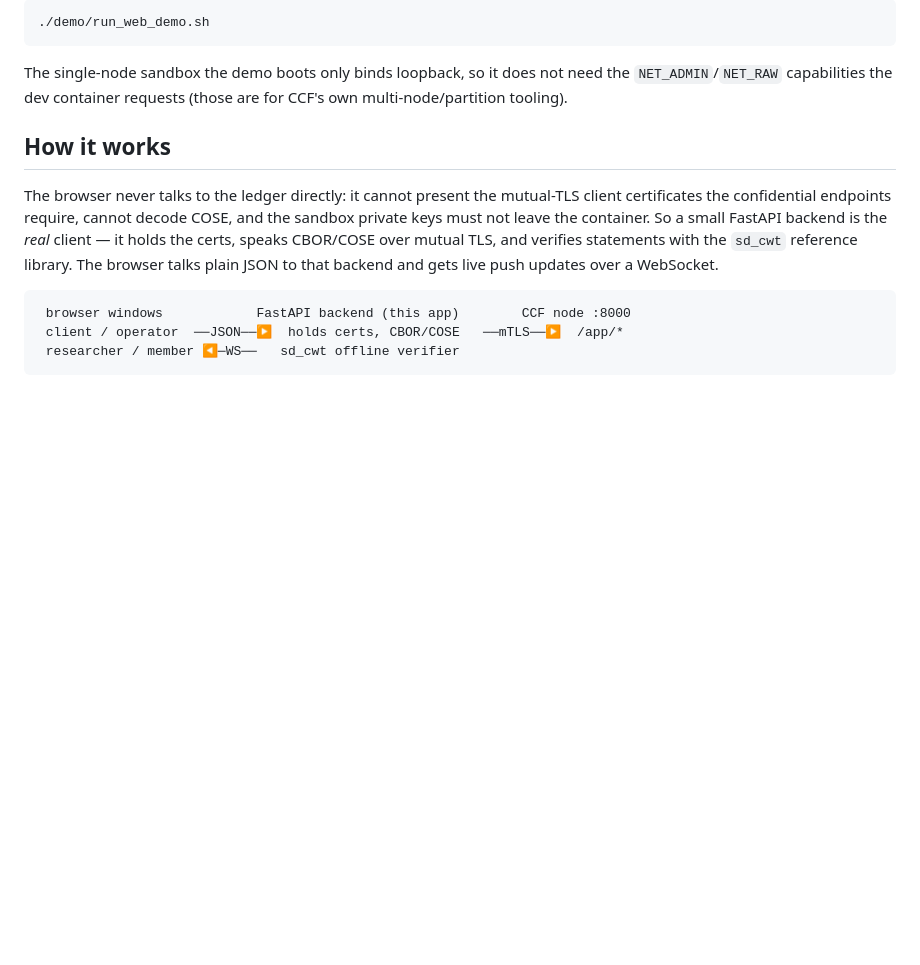
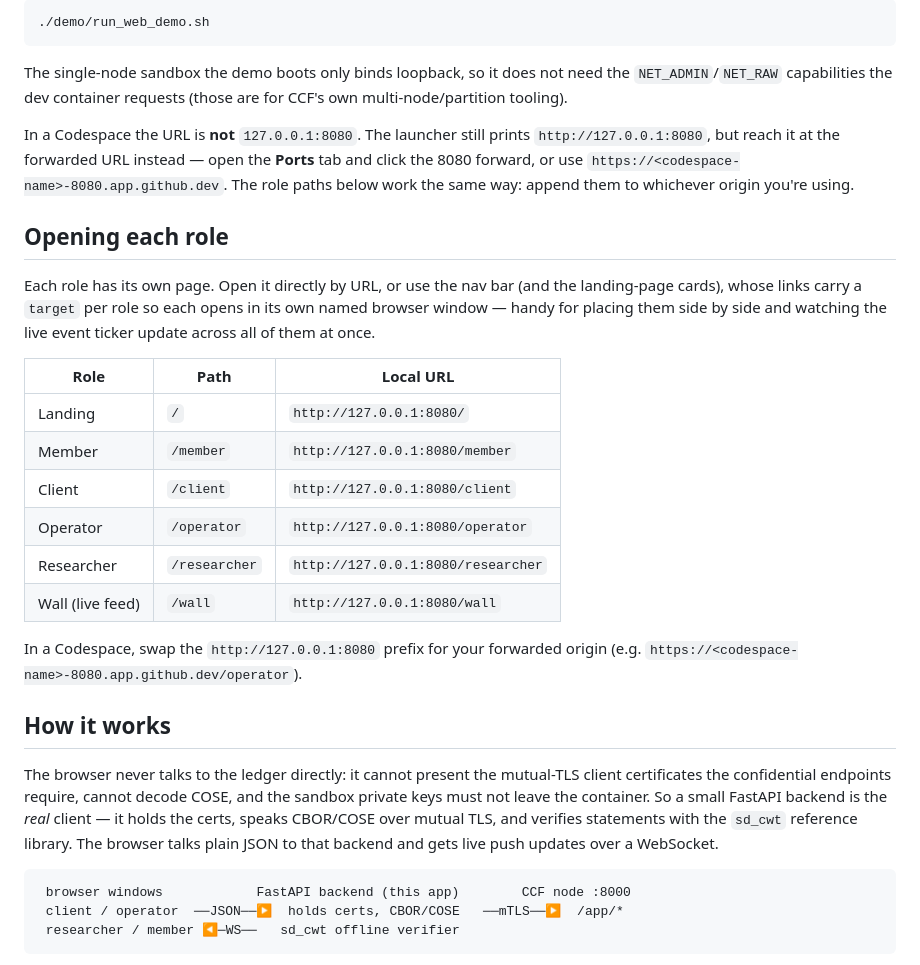
Before and after one commit to elkanatovey/selective-disclosure-app, a Markdown page: demo/webapp/README.md, the part around the change. Drawn GitHub-style; blank space fills up the shorter version.

Commit message:
demo/webapp: document Codespace URL and per-role page paths
The README only said port 8080 is forwarded, which is misleading in a
Codespace where the demo is reached at the forwarded origin
(https://<codespace-name>-8080.app.github.dev), not 127.0.0.1. Add that note
and a table of the per-role page paths (/member, /client, /operator,
/researcher, /wall), so it is clear how to open each entity's window.

Co-authored-by: Copilot <223556219+Copilot@users.noreply.github.com>

```diff
--- a/demo/webapp/README.md
+++ b/demo/webapp/README.md
@@ -28,6 +28,31 @@ in your browser:
 The single-node sandbox the demo boots only binds loopback, so it does not need
 the `NET_ADMIN`/`NET_RAW` capabilities the dev container requests (those are for
 CCF's own multi-node/partition tooling).
+
+In a Codespace the URL is **not** `127.0.0.1:8080`. The launcher still prints
+`http://127.0.0.1:8080`, but reach it at the forwarded URL instead — open the
+**Ports** tab and click the 8080 forward, or use
+`https://<codespace-name>-8080.app.github.dev`. The role paths below work the
+same way: append them to whichever origin you're using.
+
+## Opening each role
+
+Each role has its own page. Open it directly by URL, or use the nav bar (and the
+landing-page cards), whose links carry a `target` per role so each opens in its
+own named browser window — handy for placing them side by side and watching the
+live event ticker update across all of them at once.
+
+| Role | Path | Local URL |
+| ---- | ---- | --------- |
+| Landing | `/` | `http://127.0.0.1:8080/` |
+| Member | `/member` | `http://127.0.0.1:8080/member` |
+| Client | `/client` | `http://127.0.0.1:8080/client` |
+| Operator | `/operator` | `http://127.0.0.1:8080/operator` |
+| Researcher | `/researcher` | `http://127.0.0.1:8080/researcher` |
+| Wall (live feed) | `/wall` | `http://127.0.0.1:8080/wall` |
+
+In a Codespace, swap the `http://127.0.0.1:8080` prefix for your forwarded
+origin (e.g. `https://<codespace-name>-8080.app.github.dev/operator`).
 
 ## How it works
 
```
